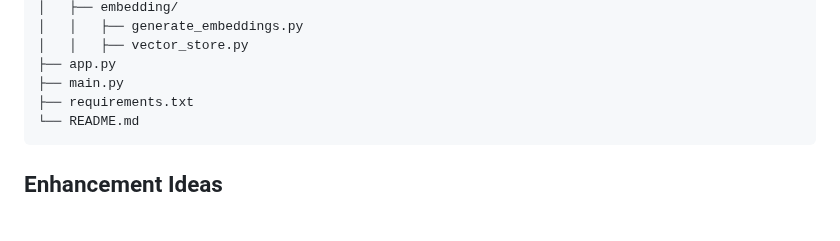
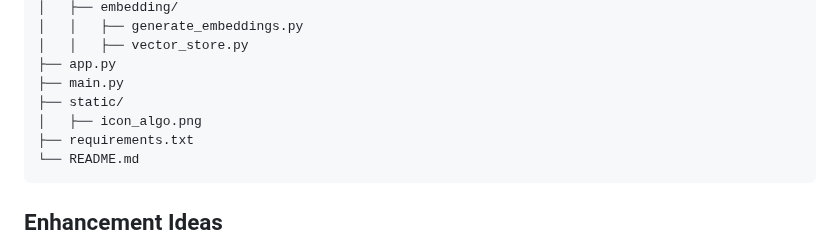
Before and after one commit to Aarzoo-Bansal/algorithm_rag_system, a Markdown page: README.md, the part around the change. Rendered like a GitHub page; blank space fills up the shorter version.

````diff
--- a/README.md
+++ b/README.md
@@ -177,6 +177,8 @@ algorithm-rag-system/
 │   │   ├── vector_store.py
 ├── app.py
 ├── main.py
+├── static/
+│   ├── icon_algo.png
 ├── requirements.txt
 └── README.md
 ```
````
